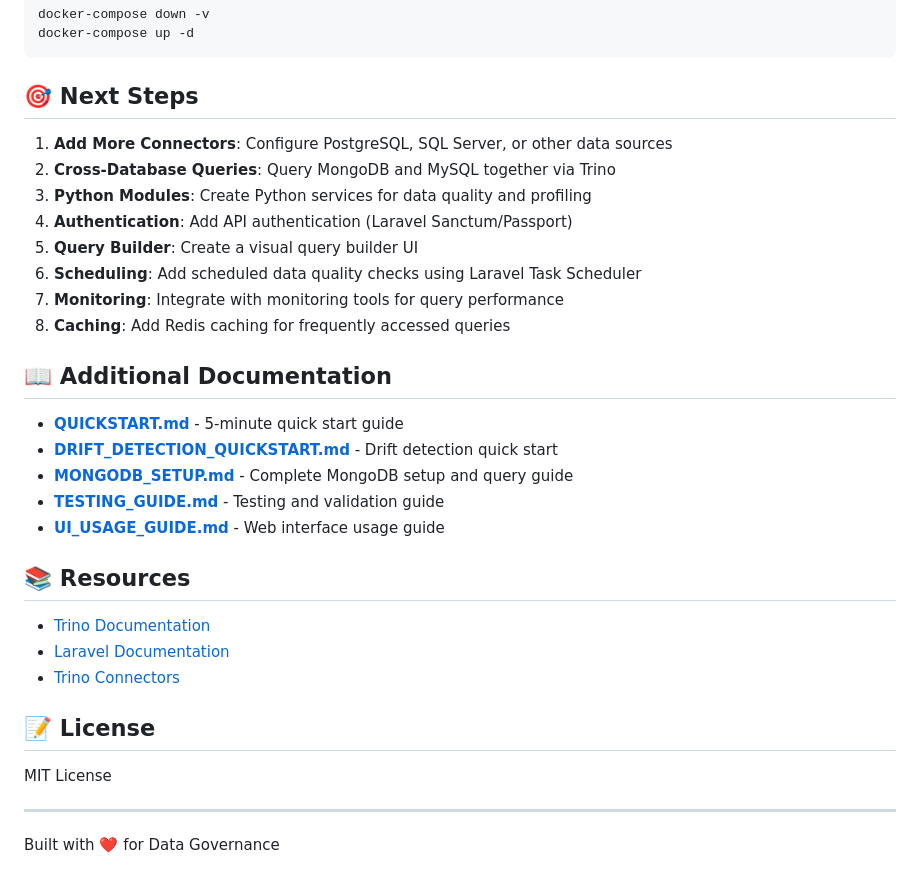
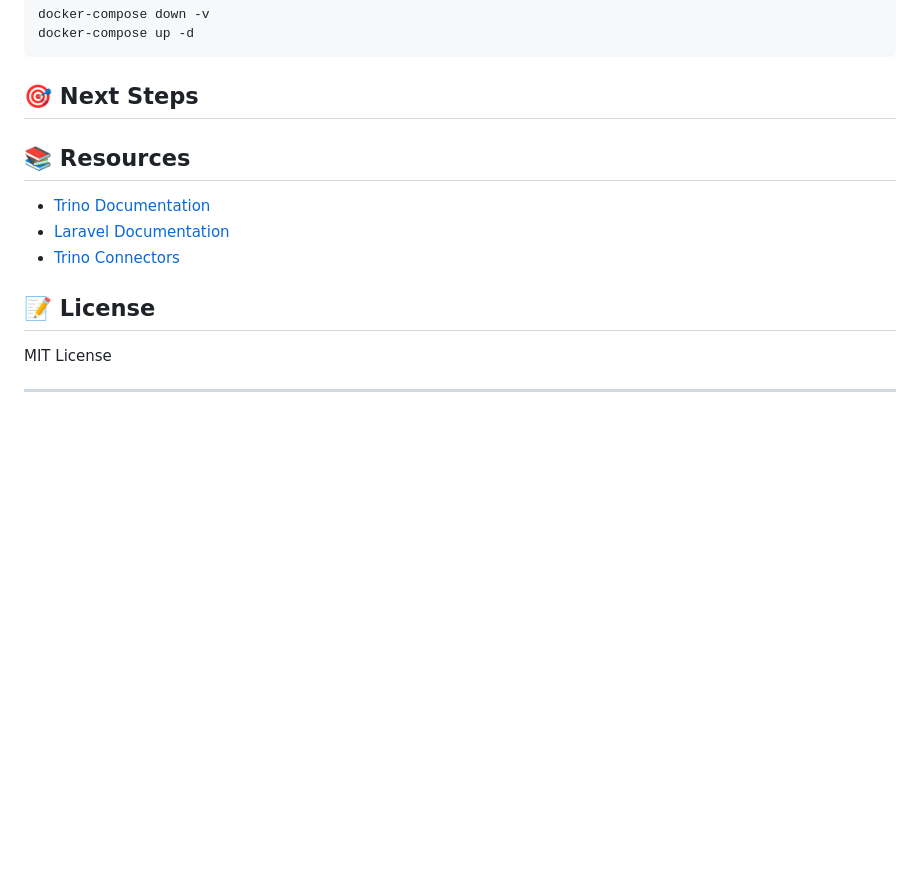
Before and after one commit to faisalabbasm/laravel-trino, a Markdown page: README.md, the part around the change. GitHub-like rendering; blank space fills up the shorter version.

```diff
--- a/README.md
+++ b/README.md
@@ -473,22 +473,7 @@ docker-compose up -d
 
 ## 🎯 Next Steps
 
-1. **Add More Connectors**: Configure PostgreSQL, SQL Server, or other data sources
-2. **Cross-Database Queries**: Query MongoDB and MySQL together via Trino
-3. **Python Modules**: Create Python services for data quality and profiling
-4. **Authentication**: Add API authentication (Laravel Sanctum/Passport)
-5. **Query Builder**: Create a visual query builder UI
-6. **Scheduling**: Add scheduled data quality checks using Laravel Task Scheduler
-7. **Monitoring**: Integrate with monitoring tools for query performance
-8. **Caching**: Add Redis caching for frequently accessed queries
 
-## 📖 Additional Documentation
-
-- **[QUICKSTART.md](QUICKSTART.md)** - 5-minute quick start guide
-- **[DRIFT_DETECTION_QUICKSTART.md](DRIFT_DETECTION_QUICKSTART.md)** - Drift detection quick start
-- **[MONGODB_SETUP.md](MONGODB_SETUP.md)** - Complete MongoDB setup and query guide
-- **[TESTING_GUIDE.md](TESTING_GUIDE.md)** - Testing and validation guide
-- **[UI_USAGE_GUIDE.md](UI_USAGE_GUIDE.md)** - Web interface usage guide
 
 ## 📚 Resources
 
@@ -501,5 +486,3 @@ docker-compose up -d
 MIT License
 
 ---
-
-Built with ❤️ for Data Governance
```
